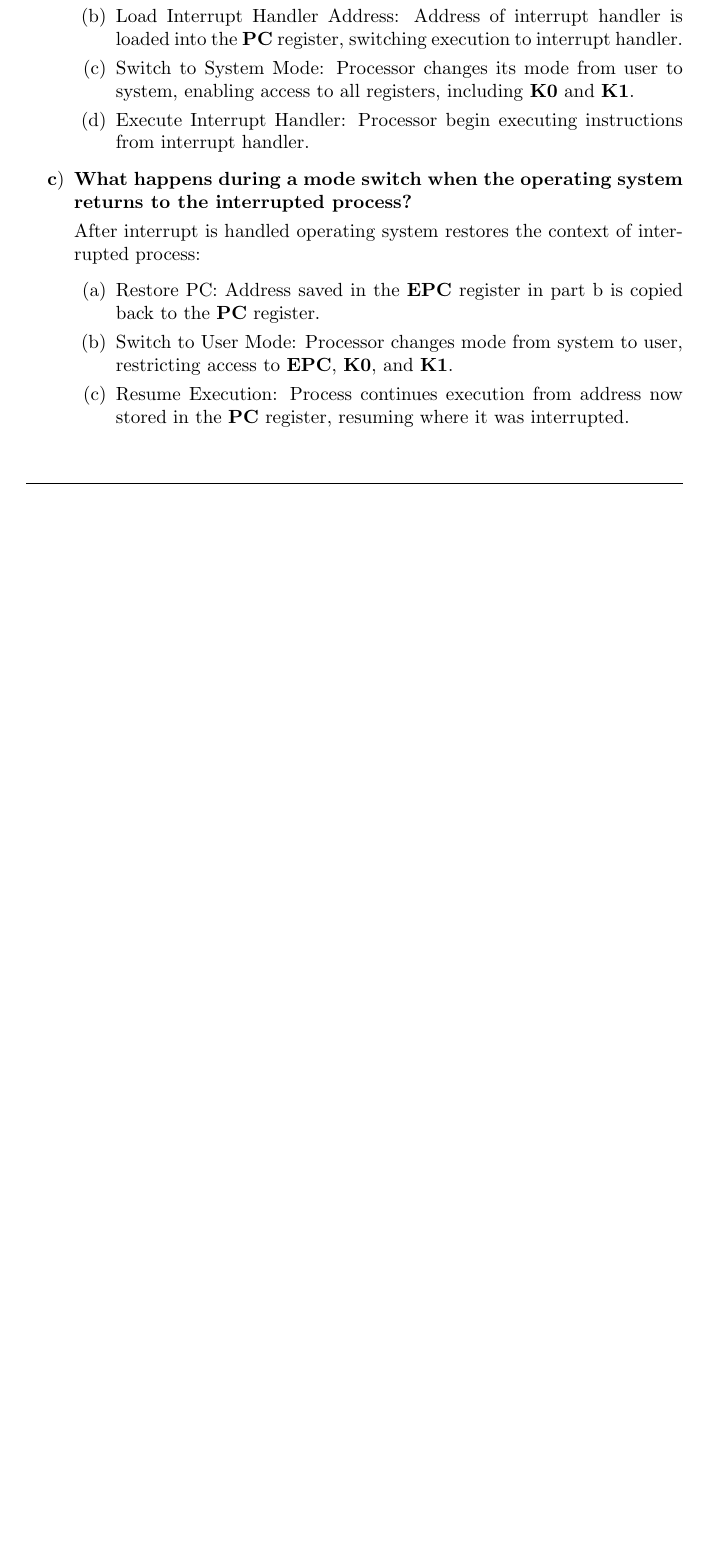
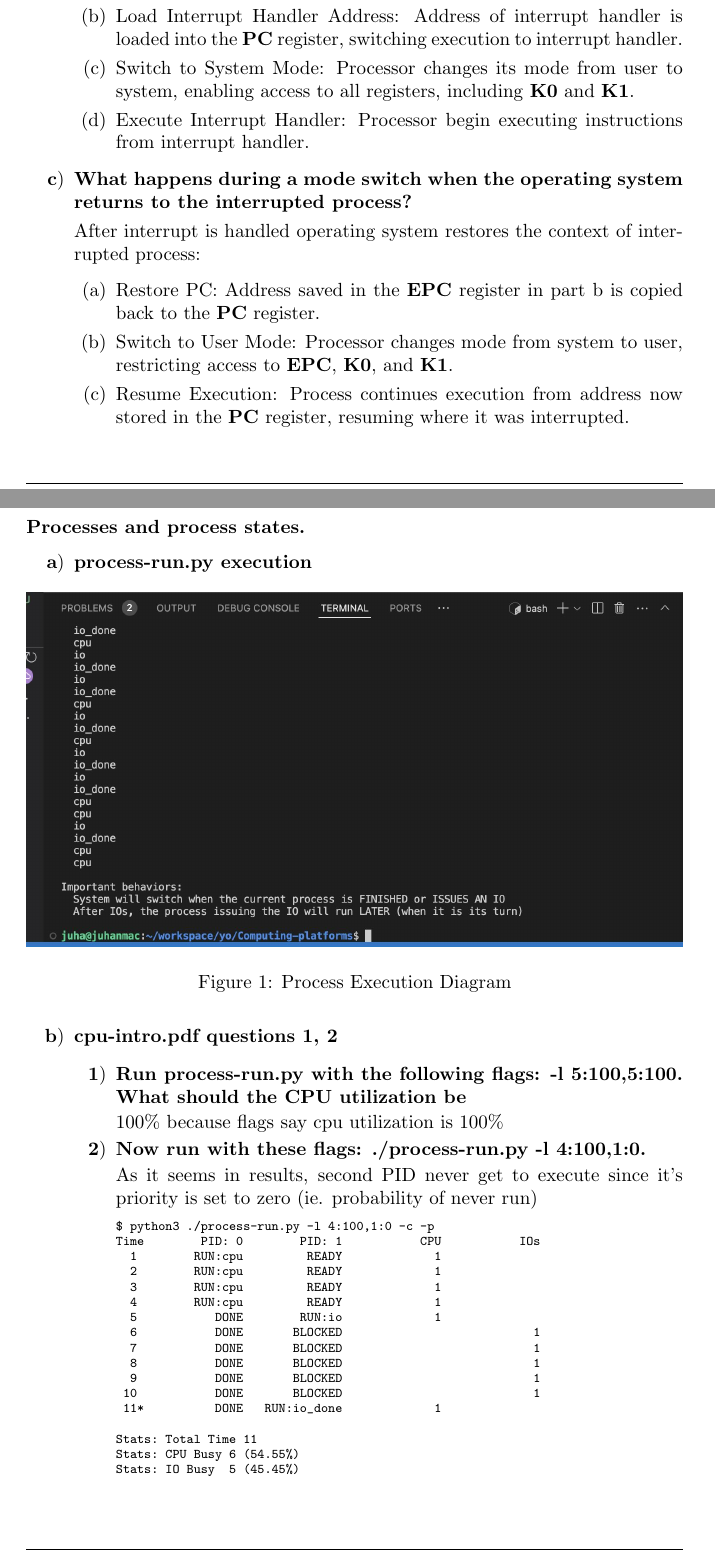
Before and after one commit to juhapekka/Computing-platforms, a LaTeX document (TKT20016-viikko1.tex): part of page 4 of 6 before the commit and two parts of pages 4 and 5 of 6 after it, the two joined at a grey line, cut so that both start at the same text, the shorter picture padded with empty space. Compiled offline with pdfLaTeX.

Commit message:
viikko1 tehtävä4 tehty.

```diff
--- a/TKT20016-viikko1.tex
+++ b/TKT20016-viikko1.tex
@@ -283,8 +283,57 @@ Process creation and termination.
 
 \newpage
 \exercise{4}
+\textbf{Processes and process states.}
 
+\begin{enumerate}[label=\textbf{\alph*})]
+    \item \textbf{process-run.py execution}
+    \begin{figure}[ht]
+        \centering
+        \includegraphics[width=\textwidth]{process-run-py.jpg}
+        \caption{Process Execution Diagram}
+        \label{fig:process-run-py}
+    \end{figure}
+    \item \textbf{cpu-intro.pdf questions 1, 2}
 
+    \begin{enumerate}[label=\textbf{\arabic*}), start=1]
+        \item
+        {\bf Run process-run.py with the following flags:
+        -l 5:100,5:100. What should the CPU utilization be}
+
+        100\% because flags say cpu utilization is 100\%
+        \item
+        {\bf Now run with these flags: ./process-run.py
+        -l 4:100,1:0.}
+
+        As it seems in results, second PID never get to execute
+        since it's priority is set to zero (ie. probability
+        of never run)
+
+        {\scriptsize
+        \begin{verbatim}
+$ python3 ./process-run.py -l 4:100,1:0 -c -p
+Time        PID: 0        PID: 1           CPU           IOs
+  1        RUN:cpu         READY             1
+  2        RUN:cpu         READY             1
+  3        RUN:cpu         READY             1
+  4        RUN:cpu         READY             1
+  5           DONE        RUN:io             1
+  6           DONE       BLOCKED                           1
+  7           DONE       BLOCKED                           1
+  8           DONE       BLOCKED                           1
+  9           DONE       BLOCKED                           1
+ 10           DONE       BLOCKED                           1
+ 11*          DONE   RUN:io_done             1
+
+Stats: Total Time 11
+Stats: CPU Busy 6 (54.55%)
+Stats: IO Busy  5 (45.45%)
+        \end{verbatim}
+        }
+
+    \end{enumerate}
+
+\end{enumerate}
 \newpage
 \bibliographystyle{plain}
 \bibliography{references}
```
Also changed, not shown: process-run-py.jpg (added).
